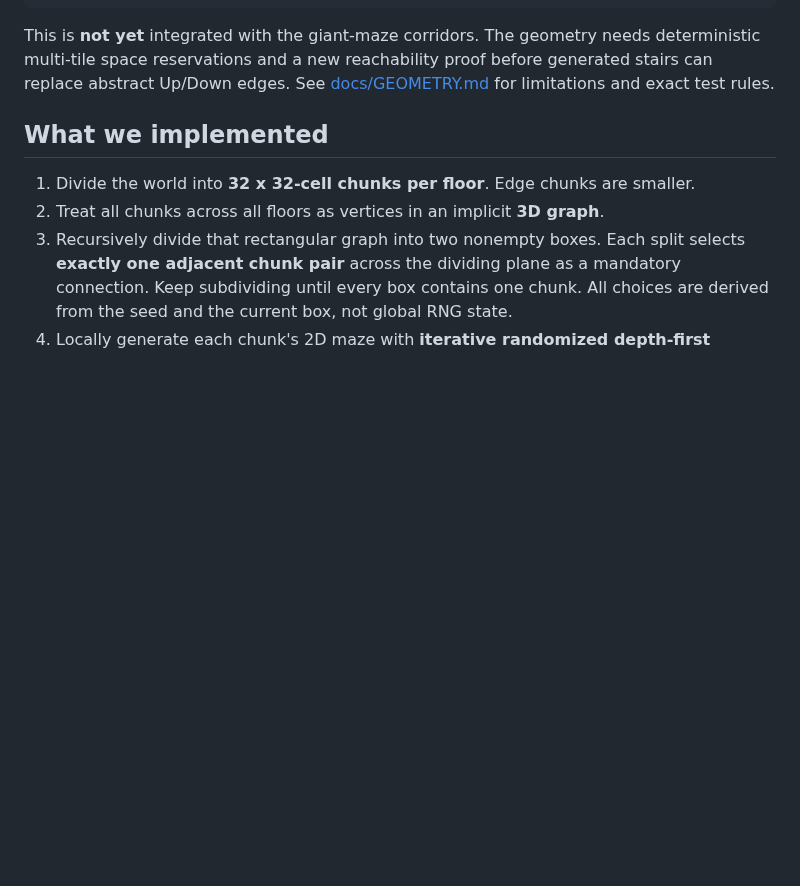
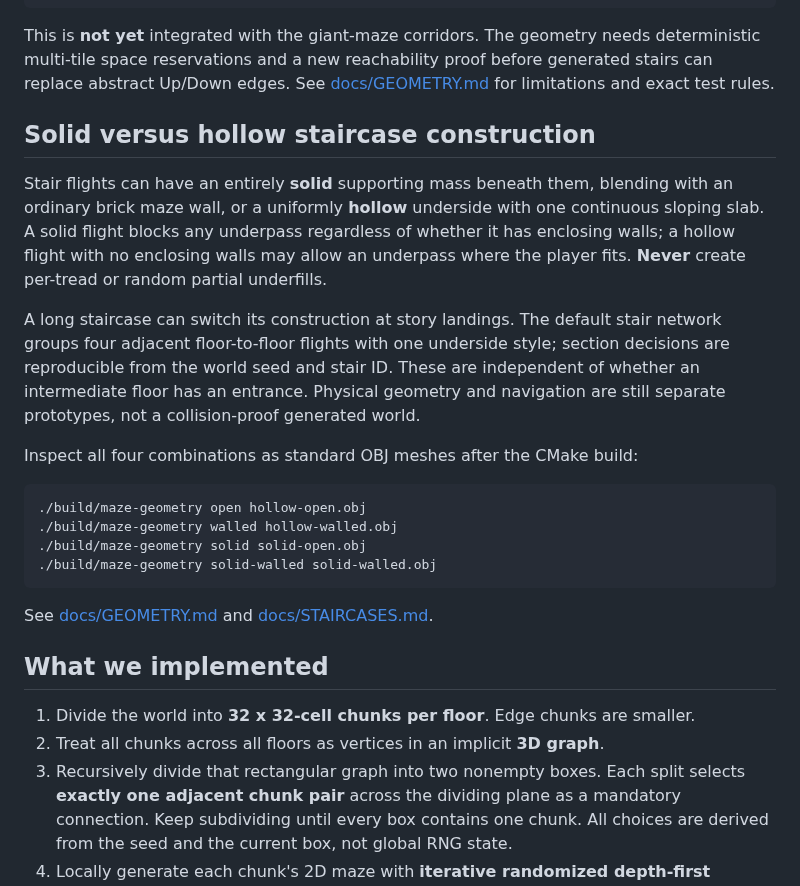
Before and after one commit to polskiftw/gpages, a Markdown page: maze-simulator/README.md, the part around the change. Rendered like a GitHub page; blank space fills up the shorter version.

Commit message:
maze: document continuous solid/hollow floors without patchy underside pieces

```diff
--- a/maze-simulator/README.md
+++ b/maze-simulator/README.md
@@ -64,6 +64,33 @@ This is **not yet** integrated with the giant-maze corridors. The geometry
 needs deterministic multi-tile space reservations and a new reachability proof
 before generated stairs can replace abstract Up/Down edges. See
 [docs/GEOMETRY.md](docs/GEOMETRY.md) for limitations and exact test rules.
+
+## Solid versus hollow staircase construction
+
+Stair flights can have an entirely **solid** supporting mass beneath
+them, blending with an ordinary brick maze wall, or a uniformly
+**hollow** underside with one continuous sloping slab. A solid flight
+blocks any underpass regardless of whether it has enclosing walls;
+a hollow flight with no enclosing walls may allow an underpass where
+the player fits. **Never** create per-tread or random partial underfills.
+
+A long staircase can switch its construction at story landings.
+The default stair network groups four adjacent floor-to-floor flights
+with one underside style; section decisions are reproducible from the
+world seed and stair ID. These are independent of whether an intermediate
+floor has an entrance. Physical geometry and navigation are still
+separate prototypes, not a collision-proof generated world.
+
+Inspect all four combinations as standard OBJ meshes after the CMake
+build:
+
+    ./build/maze-geometry open hollow-open.obj
+    ./build/maze-geometry walled hollow-walled.obj
+    ./build/maze-geometry solid solid-open.obj
+    ./build/maze-geometry solid-walled solid-walled.obj
+
+See [docs/GEOMETRY.md](docs/GEOMETRY.md) and
+[docs/STAIRCASES.md](docs/STAIRCASES.md).
 
 ## What we implemented
 
```
